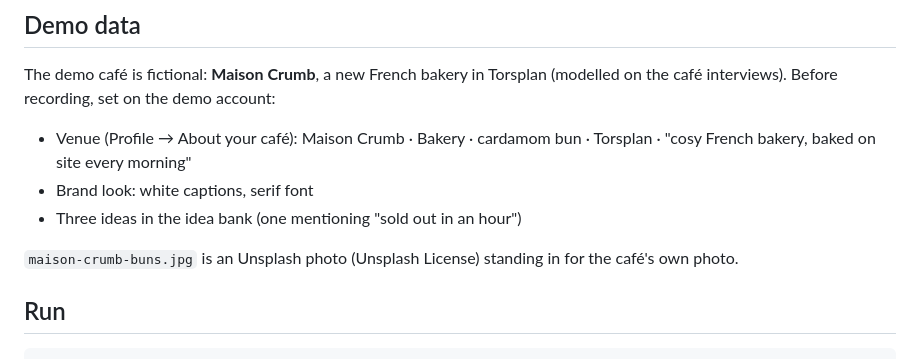
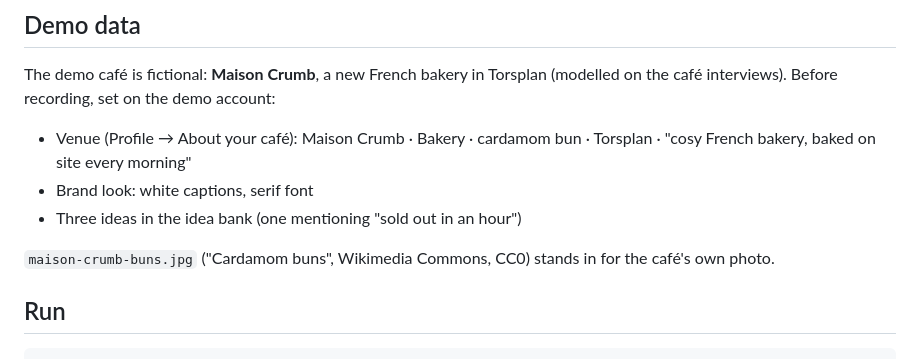
Before and after one commit to janhvipatil/luna, a Markdown page: scripts/demo/README.md, the part around the change. Drawn GitHub-style.

Commit message:
Use a brighter cardamom-bun photo in the demo
Co-Authored-By: Claude Opus 5.5 <noreply@anthropic.com>

```diff
--- a/scripts/demo/README.md
+++ b/scripts/demo/README.md
@@ -14,7 +14,7 @@ The demo café is fictional: **Maison Crumb**, a new French bakery in Torsplan
 - Brand look: white captions, serif font
 - Three ideas in the idea bank (one mentioning "sold out in an hour")
 
-`maison-crumb-buns.jpg` is an Unsplash photo (Unsplash License) standing in for
+`maison-crumb-buns.jpg` ("Cardamom buns", Wikimedia Commons, CC0) stands in for
 the café's own photo.
 
 ## Run
```
Also changed, not shown: scripts/demo/maison-crumb-buns.jpg.
